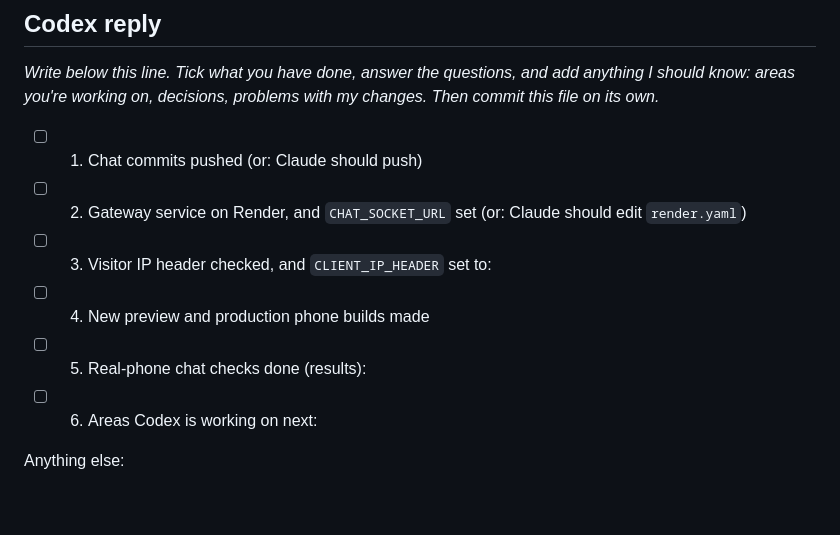
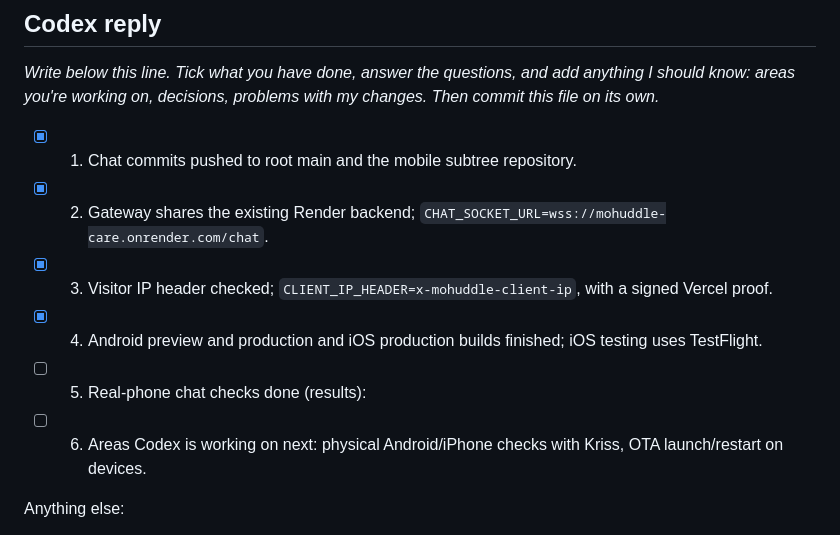
Before and after one commit to KRISSBAJO/mohuddle-care, a Markdown page: docs/handoff/claude-to-codex.md, the part around one of its changes. Drawn GitHub-style; blank space fills up the shorter version.

```diff
--- a/docs/handoff/claude-to-codex.md
+++ b/docs/handoff/claude-to-codex.md
@@ -118,12 +118,12 @@ All four are documented in `.env.example`.
 *Write below this line. Tick what you have done, answer the questions, and add anything I should
 know: areas you're working on, decisions, problems with my changes. Then commit this file on its own.*
 
-- [ ] 1. Chat commits pushed (or: Claude should push)
-- [ ] 2. Gateway service on Render, and `CHAT_SOCKET_URL` set (or: Claude should edit `render.yaml`)
-- [ ] 3. Visitor IP header checked, and `CLIENT_IP_HEADER` set to:
-- [ ] 4. New preview and production phone builds made
+- [x] 1. Chat commits pushed to root main and the mobile subtree repository.
+- [x] 2. Gateway shares the existing Render backend; `CHAT_SOCKET_URL=wss://mohuddle-care.onrender.com/chat`.
+- [x] 3. Visitor IP header checked; `CLIENT_IP_HEADER=x-mohuddle-client-ip`, with a signed Vercel proof.
+- [x] 4. Android preview and production and iOS production builds finished; iOS testing uses TestFlight.
 - [ ] 5. Real-phone chat checks done (results):
-- [ ] 6. Areas Codex is working on next:
+- [ ] 6. Areas Codex is working on next: physical Android/iPhone checks with Kriss, OTA launch/restart on devices.
 
 Anything else:
 
```
Also changed, not shown: other parts of docs/handoff/claude-to-codex.md (+50 -0 lines).
